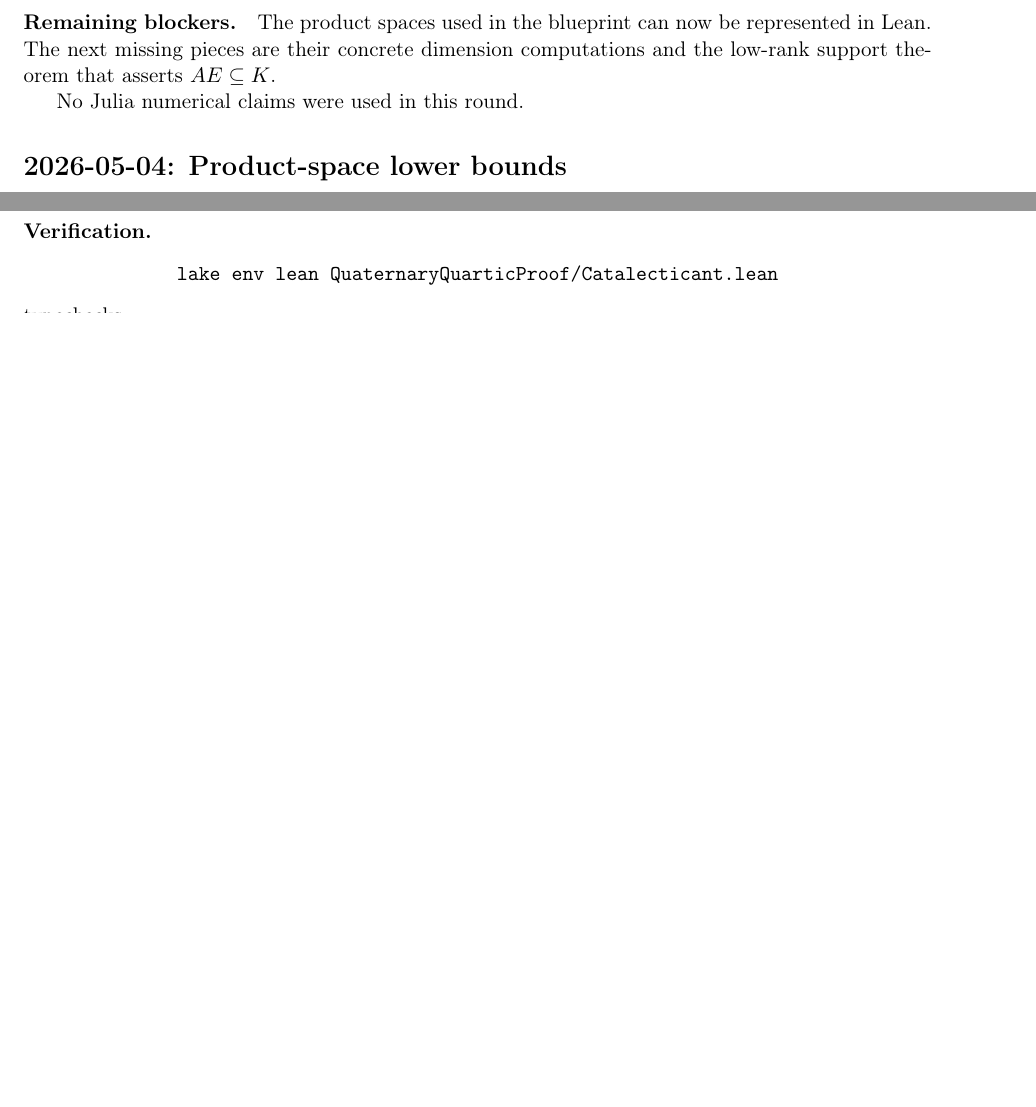
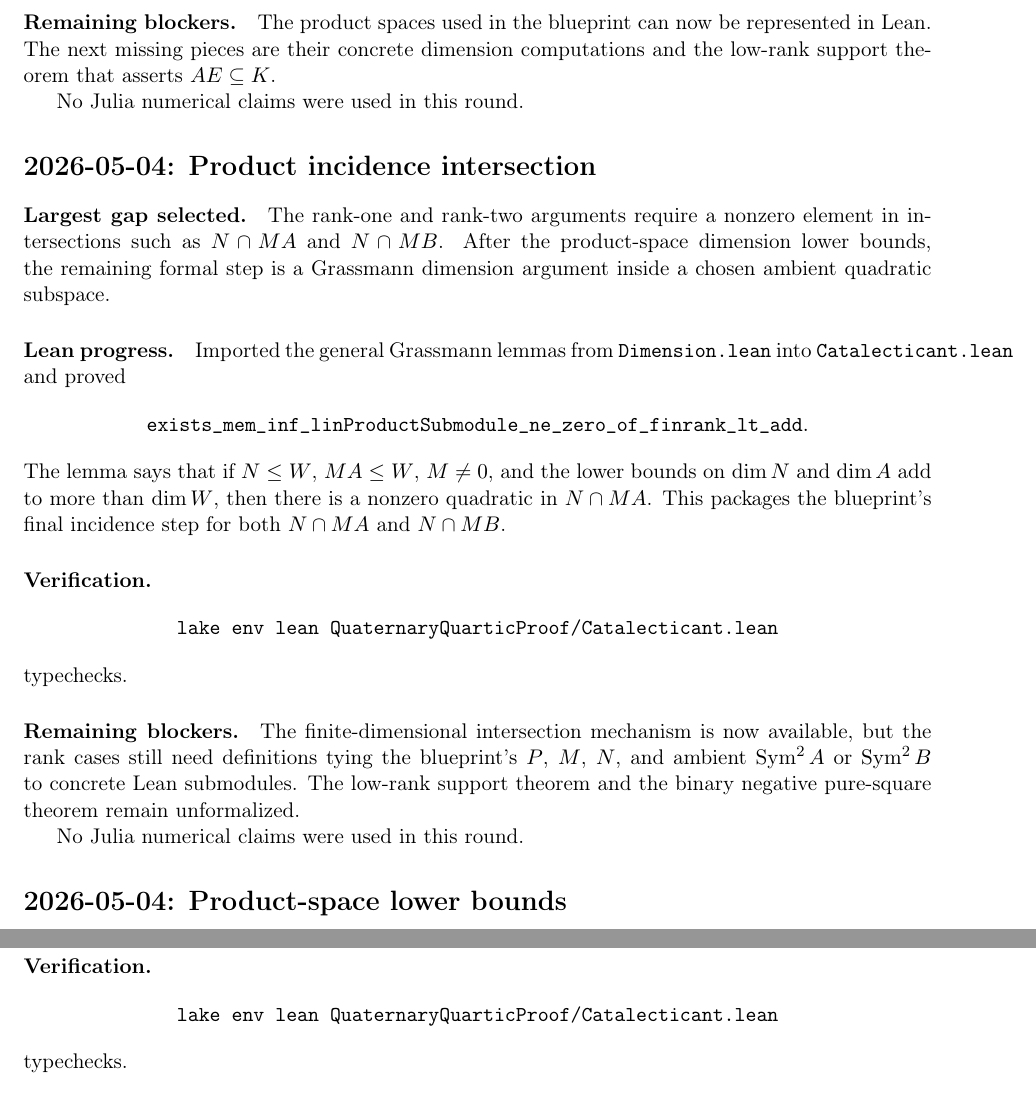
Before and after one commit to yuanchenyang/nonconvex_sos_landscape, a LaTeX document (writeup/quaternary_quartic/exploration_log.tex): two parts of pages 16 and 17 of 18 before the commit and two parts of pages 16 and 18 of 18 after it, joined at a grey line, cut so that both start at the same text, the shorter picture padded with empty space. Compiled offline with pdfLaTeX.

Commit message:
Add product incidence intersection lemma

```diff
--- a/writeup/quaternary_quartic/exploration_log.tex
+++ b/writeup/quaternary_quartic/exploration_log.tex
@@ -986,6 +986,40 @@ low-rank support theorem that asserts \(AE\subseteq K\).
 
 No Julia numerical claims were used in this round.
 
+\section*{2026-05-04: Product incidence intersection}
+
+\paragraph{Largest gap selected.}
+The rank-one and rank-two arguments require a nonzero element in intersections
+such as \(N\cap MA\) and \(N\cap MB\).  After the product-space dimension
+lower bounds, the remaining formal step is a Grassmann dimension argument
+inside a chosen ambient quadratic subspace.
+
+\paragraph{Lean progress.}
+Imported the general Grassmann lemmas from \texttt{Dimension.lean} into
+\texttt{Catalecticant.lean} and proved
+\[
+\texttt{exists\_mem\_inf\_linProductSubmodule\_ne\_zero\_of\_finrank\_lt\_add}.
+\]
+The lemma says that if \(N\le W\), \(MA\le W\), \(M\neq0\), and the lower
+bounds on \(\dim N\) and \(\dim A\) add to more than \(\dim W\), then there is
+a nonzero quadratic in \(N\cap MA\).  This packages the blueprint's final
+incidence step for both \(N\cap MA\) and \(N\cap MB\).
+
+\paragraph{Verification.}
+\[
+\texttt{lake env lean QuaternaryQuarticProof/Catalecticant.lean}
+\]
+typechecks.
+
+\paragraph{Remaining blockers.}
+The finite-dimensional intersection mechanism is now available, but the rank
+cases still need definitions tying the blueprint's \(P\), \(M\), \(N\), and
+ambient \(\operatorname{Sym}^2A\) or \(\operatorname{Sym}^2B\) to concrete
+Lean submodules.  The low-rank support theorem and the binary negative
+pure-square theorem remain unformalized.
+
+No Julia numerical claims were used in this round.
+
 \section*{2026-05-04: Product-space lower bounds}
 
 \paragraph{Largest gap selected.}
```
Also changed, not shown: 1 other file.
